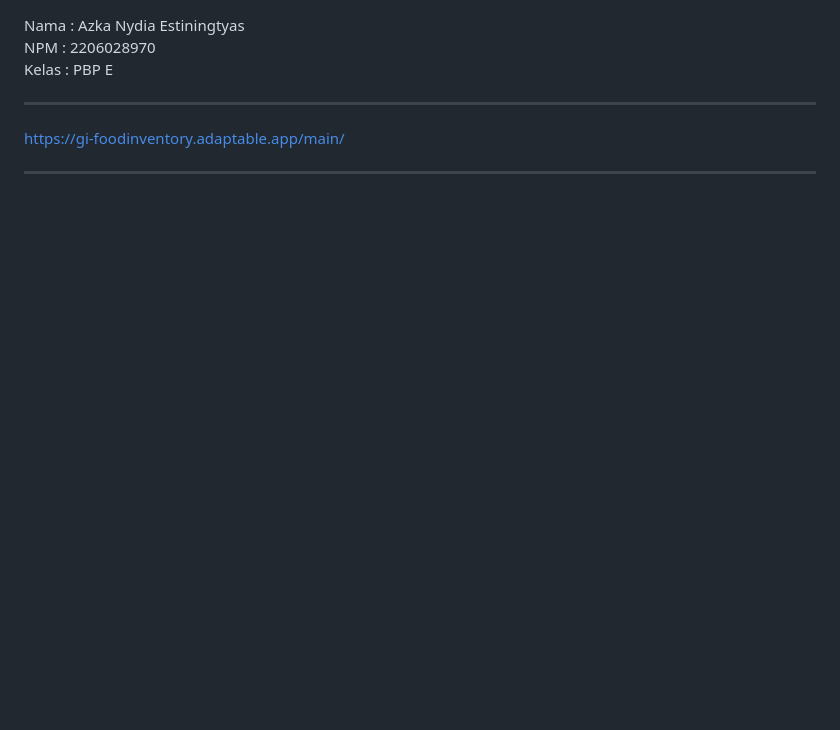
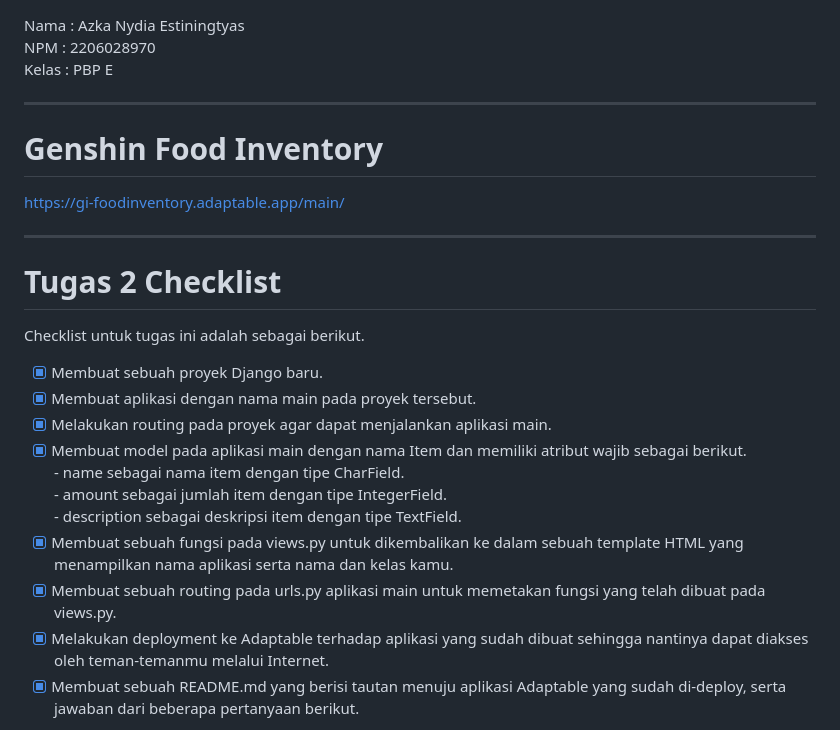
Before and after one commit to AzkaNydiaEsti/food_inventory, a Markdown page: README.md, the part around one of its changes. Drawn GitHub-style; blank space fills up the shorter version.

Commit message:
rapihkan readme

```diff
--- a/README.md
+++ b/README.md
@@ -3,8 +3,22 @@
  Kelas   : PBP E <br>
 
 ---
+# Genshin Food Inventory
 
 https://gi-foodinventory.adaptable.app/main/
 
 ---
+# Tugas 2 Checklist
+Checklist untuk tugas ini adalah sebagai berikut.<br>
+ - [x] Membuat sebuah proyek Django baru.<br>
+ - [x] Membuat aplikasi dengan nama main pada proyek tersebut.<br>
+ - [x] Melakukan routing pada proyek agar dapat menjalankan aplikasi main.<br>
+ - [x] Membuat model pada aplikasi main dengan nama Item dan memiliki atribut wajib sebagai berikut.<br>
+        - name sebagai nama item dengan tipe CharField.<br>
+        - amount sebagai jumlah item dengan tipe IntegerField.<br>
+        - description sebagai deskripsi item dengan tipe TextField.<br>
+ - [x] Membuat sebuah fungsi pada views.py untuk dikembalikan ke dalam sebuah template HTML yang menampilkan nama aplikasi serta nama dan kelas kamu.<br>
+ - [x] Membuat sebuah routing pada urls.py aplikasi main untuk memetakan fungsi yang telah dibuat pada views.py.<br>
+ - [x] Melakukan deployment ke Adaptable terhadap aplikasi yang sudah dibuat sehingga nantinya dapat diakses oleh teman-temanmu melalui Internet.<br>
+ - [x] Membuat sebuah README.md yang berisi tautan menuju aplikasi Adaptable yang sudah di-deploy, serta jawaban dari beberapa pertanyaan berikut.<br>
 
```
Also changed, not shown: other parts of README.md (+1 -1 lines).
